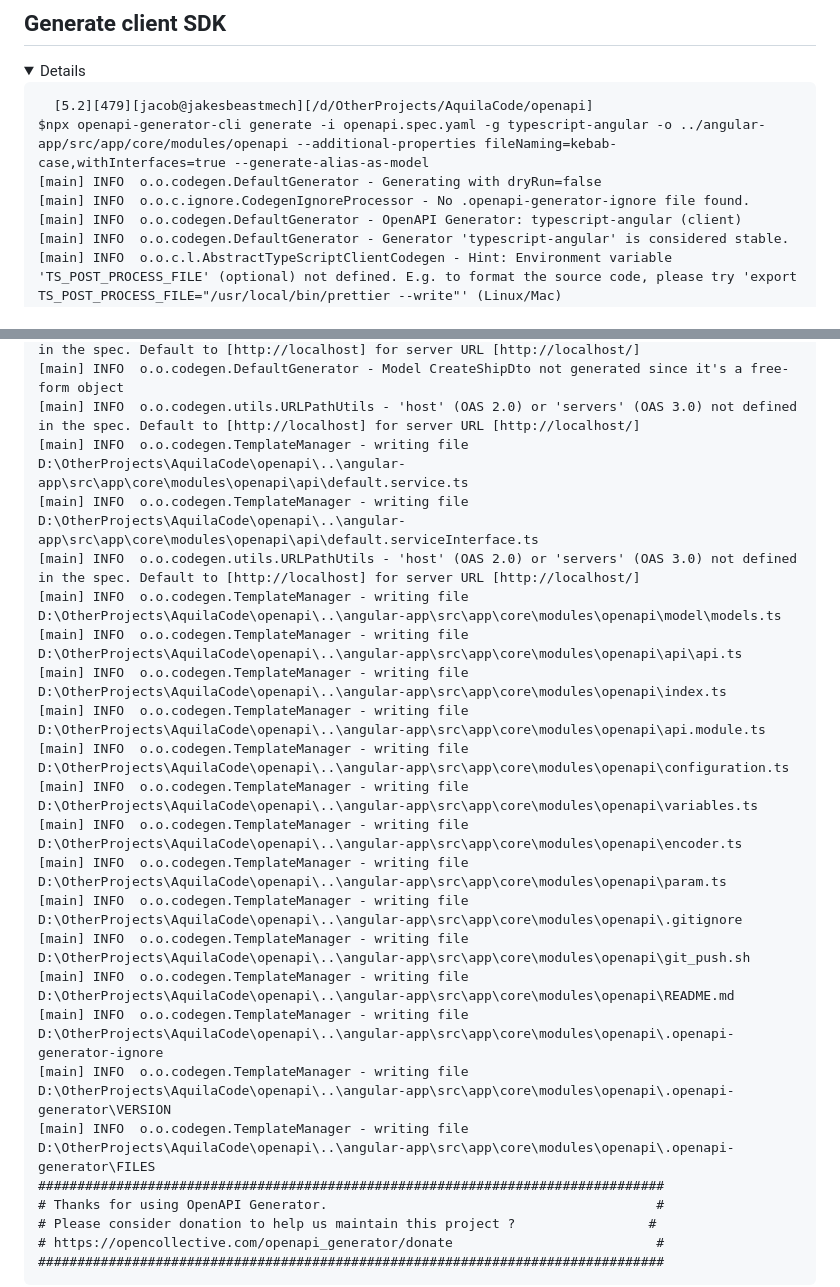
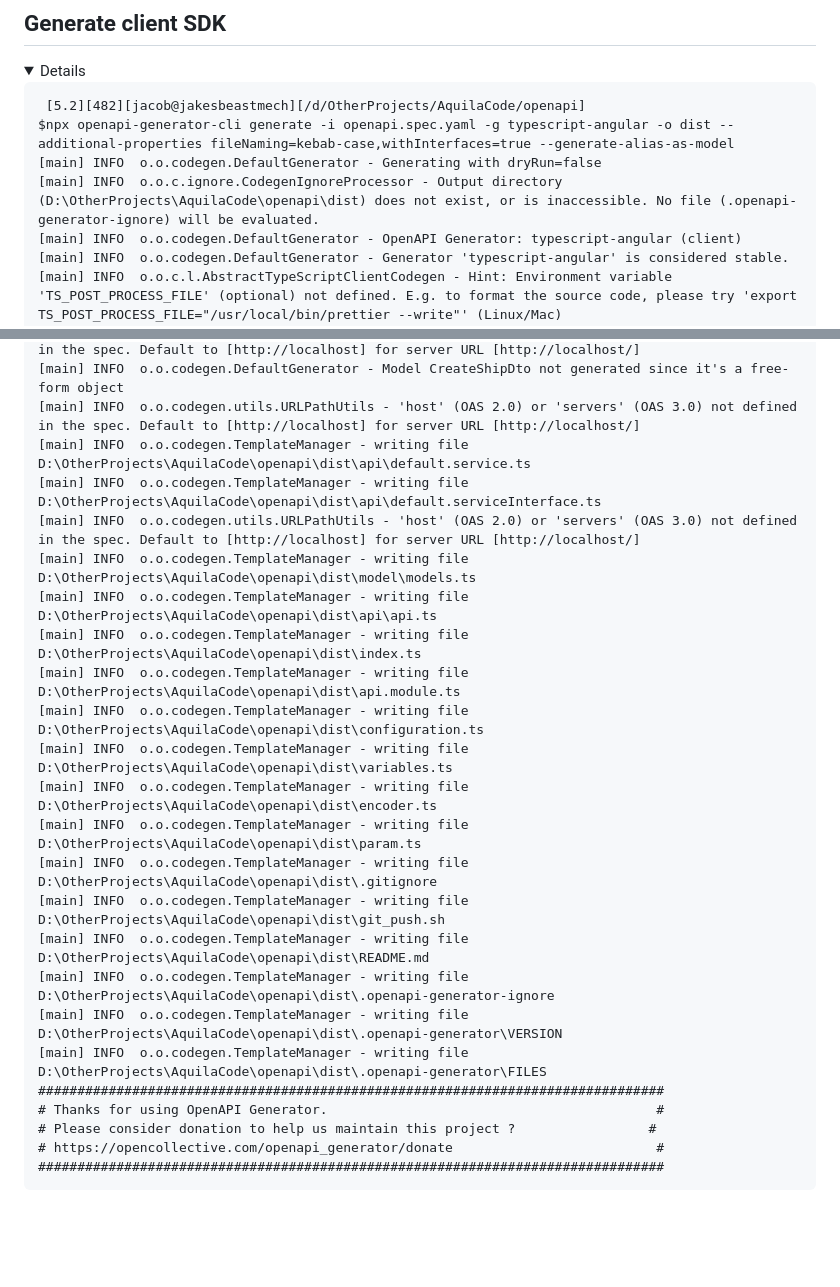
Before and after one commit to jacobmott/AquilaCode, a Markdown page: README.md, 2 parts joined by grey strips. Rendered like a GitHub page; folded sections open; blank space fills up the shorter version.

````diff
--- a/README.md
+++ b/README.md
@@ -815,10 +815,10 @@ added 116 packages in 14s
 <details>
 
 ```
-  [5.2][479][jacob@jakesbeastmech][/d/OtherProjects/AquilaCode/openapi]
-$npx openapi-generator-cli generate -i openapi.spec.yaml -g typescript-angular -o ../angular-app/src/app/core/modules/openapi --additional-properties fileNaming=kebab-case,withInterfaces=true --generate-alias-as-model
+ [5.2][482][jacob@jakesbeastmech][/d/OtherProjects/AquilaCode/openapi]
+$npx openapi-generator-cli generate -i openapi.spec.yaml -g typescript-angular -o dist --additional-properties fileNaming=kebab-case,withInterfaces=true --generate-alias-as-model
 [main] INFO  o.o.codegen.DefaultGenerator - Generating with dryRun=false
-[main] INFO  o.o.c.ignore.CodegenIgnoreProcessor - No .openapi-generator-ignore file found.
+[main] INFO  o.o.c.ignore.CodegenIgnoreProcessor - Output directory (D:\OtherProjects\AquilaCode\openapi\dist) does not exist, or is inaccessible. No file (.openapi-generator-ignore) will be evaluated.
 [main] INFO  o.o.codegen.DefaultGenerator - OpenAPI Generator: typescript-angular (client)
 [main] INFO  o.o.codegen.DefaultGenerator - Generator 'typescript-angular' is considered stable.
 [main] INFO  o.o.c.l.AbstractTypeScriptClientCodegen - Hint: Environment variable 'TS_POST_PROCESS_FILE' (optional) not defined. E.g. to format the source code, please try 'export TS_POST_PROCESS_FILE="/usr/local/bin/prettier --write"' (Linux/Mac)
@@ -830,23 +830,23 @@ $npx openapi-generator-cli generate -i openapi.spec.yaml -g typescript-angular -
 [main] INFO  o.o.codegen.utils.URLPathUtils - 'host' (OAS 2.0) or 'servers' (OAS 3.0) not defined in the spec. Default to [http://localhost] for server URL [http://localhost/]
 [main] INFO  o.o.codegen.DefaultGenerator - Model CreateShipDto not generated since it's a free-form object
 [main] INFO  o.o.codegen.utils.URLPathUtils - 'host' (OAS 2.0) or 'servers' (OAS 3.0) not defined in the spec. Default to [http://localhost] for server URL [http://localhost/]
-[main] INFO  o.o.codegen.TemplateManager - writing file D:\OtherProjects\AquilaCode\openapi\..\angular-app\src\app\core\modules\openapi\api\default.service.ts
-[main] INFO  o.o.codegen.TemplateManager - writing file D:\OtherProjects\AquilaCode\openapi\..\angular-app\src\app\core\modules\openapi\api\default.serviceInterface.ts
+[main] INFO  o.o.codegen.TemplateManager - writing file D:\OtherProjects\AquilaCode\openapi\dist\api\default.service.ts
+[main] INFO  o.o.codegen.TemplateManager - writing file D:\OtherProjects\AquilaCode\openapi\dist\api\default.serviceInterface.ts
 [main] INFO  o.o.codegen.utils.URLPathUtils - 'host' (OAS 2.0) or 'servers' (OAS 3.0) not defined in the spec. Default to [http://localhost] for server URL [http://localhost/]
-[main] INFO  o.o.codegen.TemplateManager - writing file D:\OtherProjects\AquilaCode\openapi\..\angular-app\src\app\core\modules\openapi\model\models.ts
-[main] INFO  o.o.codegen.TemplateManager - writing file D:\OtherProjects\AquilaCode\openapi\..\angular-app\src\app\core\modules\openapi\api\api.ts
-[main] INFO  o.o.codegen.TemplateManager - writing file D:\OtherProjects\AquilaCode\openapi\..\angular-app\src\app\core\modules\openapi\index.ts
-[main] INFO  o.o.codegen.TemplateManager - writing file D:\OtherProjects\AquilaCode\openapi\..\angular-app\src\app\core\modules\openapi\api.module.ts
-[main] INFO  o.o.codegen.TemplateManager - writing file D:\OtherProjects\AquilaCode\openapi\..\angular-app\src\app\core\modules\openapi\configuration.ts
-[main] INFO  o.o.codegen.TemplateManager - writing file D:\OtherProjects\AquilaCode\openapi\..\angular-app\src\app\core\modules\openapi\variables.ts
-[main] INFO  o.o.codegen.TemplateManager - writing file D:\OtherProjects\AquilaCode\openapi\..\angular-app\src\app\core\modules\openapi\encoder.ts
-[main] INFO  o.o.codegen.TemplateManager - writing file D:\OtherProjects\AquilaCode\openapi\..\angular-app\src\app\core\modules\openapi\param.ts
-[main] INFO  o.o.codegen.TemplateManager - writing file D:\OtherProjects\AquilaCode\openapi\..\angular-app\src\app\core\modules\openapi\.gitignore
-[main] INFO  o.o.codegen.TemplateManager - writing file D:\OtherProjects\AquilaCode\openapi\..\angular-app\src\app\core\modules\openapi\git_push.sh
-[main] INFO  o.o.codegen.TemplateManager - writing file D:\OtherProjects\AquilaCode\openapi\..\angular-app\src\app\core\modules\openapi\README.md
-[main] INFO  o.o.codegen.TemplateManager - writing file D:\OtherProjects\AquilaCode\openapi\..\angular-app\src\app\core\modules\openapi\.openapi-generator-ignore
-[main] INFO  o.o.codegen.TemplateManager - writing file D:\OtherProjects\AquilaCode\openapi\..\angular-app\src\app\core\modules\openapi\.openapi-generator\VERSION
-[main] INFO  o.o.codegen.TemplateManager - writing file D:\OtherProjects\AquilaCode\openapi\..\angular-app\src\app\core\modules\openapi\.openapi-generator\FILES
+[main] INFO  o.o.codegen.TemplateManager - writing file D:\OtherProjects\AquilaCode\openapi\dist\model\models.ts
+[main] INFO  o.o.codegen.TemplateManager - writing file D:\OtherProjects\AquilaCode\openapi\dist\api\api.ts
+[main] INFO  o.o.codegen.TemplateManager - writing file D:\OtherProjects\AquilaCode\openapi\dist\index.ts
+[main] INFO  o.o.codegen.TemplateManager - writing file D:\OtherProjects\AquilaCode\openapi\dist\api.module.ts
+[main] INFO  o.o.codegen.TemplateManager - writing file D:\OtherProjects\AquilaCode\openapi\dist\configuration.ts
+[main] INFO  o.o.codegen.TemplateManager - writing file D:\OtherProjects\AquilaCode\openapi\dist\variables.ts
+[main] INFO  o.o.codegen.TemplateManager - writing file D:\OtherProjects\AquilaCode\openapi\dist\encoder.ts
+[main] INFO  o.o.codegen.TemplateManager - writing file D:\OtherProjects\AquilaCode\openapi\dist\param.ts
+[main] INFO  o.o.codegen.TemplateManager - writing file D:\OtherProjects\AquilaCode\openapi\dist\.gitignore
+[main] INFO  o.o.codegen.TemplateManager - writing file D:\OtherProjects\AquilaCode\openapi\dist\git_push.sh
+[main] INFO  o.o.codegen.TemplateManager - writing file D:\OtherProjects\AquilaCode\openapi\dist\README.md
+[main] INFO  o.o.codegen.TemplateManager - writing file D:\OtherProjects\AquilaCode\openapi\dist\.openapi-generator-ignore
+[main] INFO  o.o.codegen.TemplateManager - writing file D:\OtherProjects\AquilaCode\openapi\dist\.openapi-generator\VERSION
+[main] INFO  o.o.codegen.TemplateManager - writing file D:\OtherProjects\AquilaCode\openapi\dist\.openapi-generator\FILES
 ################################################################################
 # Thanks for using OpenAPI Generator.                                          #
 # Please consider donation to help us maintain this project ?                 #
````
